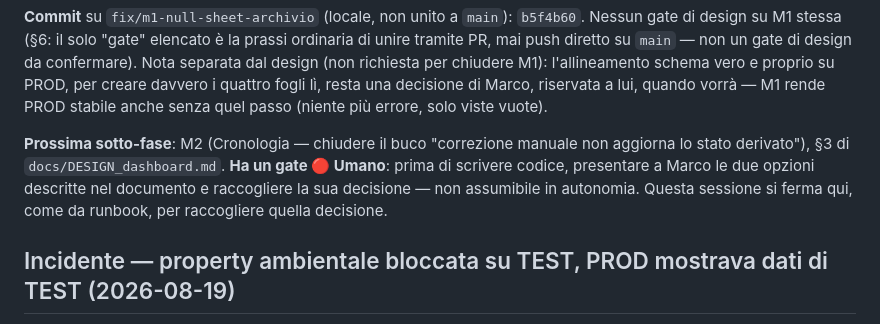
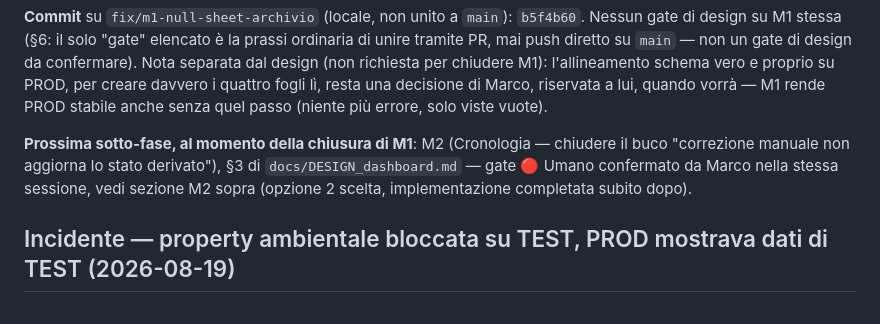
Before and after one commit to MaTorre72/SigmaFlow, a Markdown page: PROGRAMMA_STATO.md, the part around one of its changes. Drawn GitHub-style.

```diff
--- a/PROGRAMMA_STATO.md
+++ b/PROGRAMMA_STATO.md
@@ -44,13 +126,11 @@ resta una decisione di Marco, riservata a lui, quando vorrà — M1 rende
 PROD stabile anche senza quel passo (niente più errore, solo viste
 vuote).
 
-**Prossima sotto-fase**: M2 (Cronologia — chiudere il buco "correzione
-manuale non aggiorna lo stato derivato"), §3 di
-`docs/DESIGN_dashboard.md`. **Ha un gate 🔴 Umano**: prima di scrivere
-codice, presentare a Marco le due opzioni descritte nel documento e
-raccogliere la sua decisione — non assumibile in autonomia. Questa
-sessione si ferma qui, come da runbook, per raccogliere quella
-decisione.
+**Prossima sotto-fase, al momento della chiusura di M1**: M2
+(Cronologia — chiudere il buco "correzione manuale non aggiorna lo
+stato derivato"), §3 di `docs/DESIGN_dashboard.md` — gate 🔴 Umano
+confermato da Marco nella stessa sessione, vedi sezione M2 sopra
+(opzione 2 scelta, implementazione completata subito dopo).
 
 ## Incidente — property ambientale bloccata su TEST, PROD mostrava dati di TEST (2026-08-19)
 
```
Also changed, not shown: other parts of PROGRAMMA_STATO.md (+82 -0 lines), docs/DESIGN_dashboard.md (+7 -5 lines).
